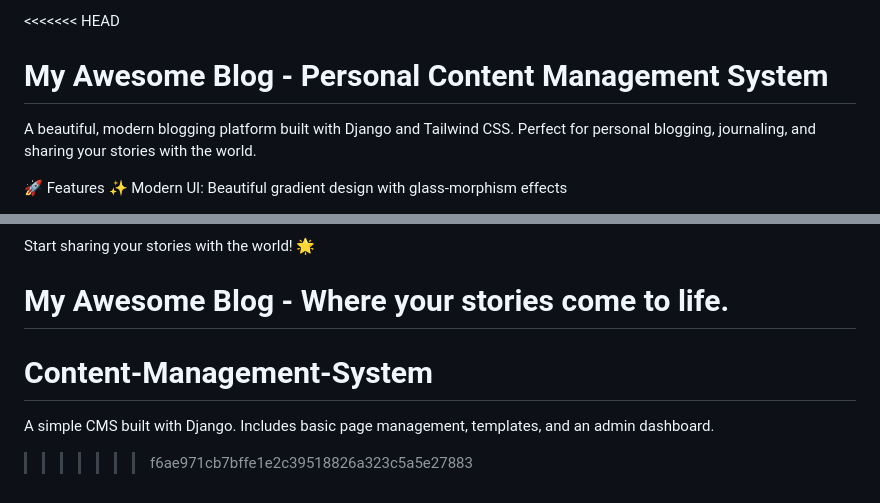
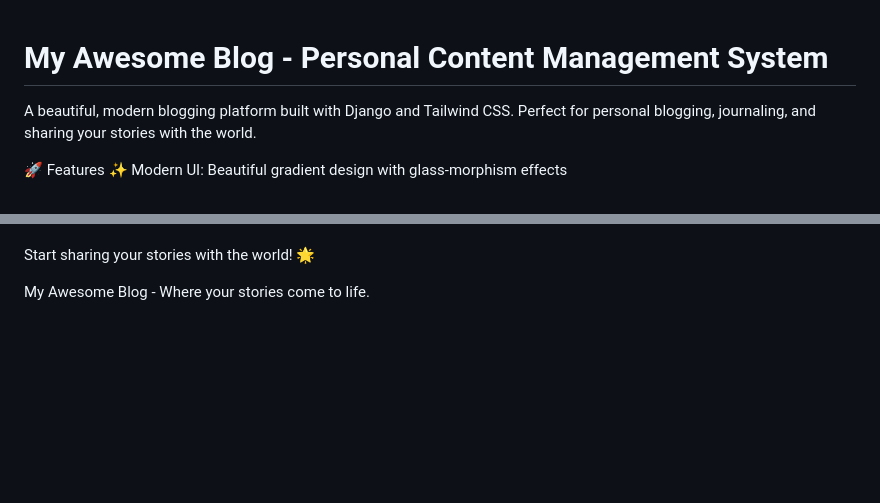
Before and after one commit to gunachand77/Content-Management-System, a Markdown page: README.md, 2 parts joined by grey strips. Drawn GitHub-style; blank space fills up the shorter version.

```diff
--- a/README.md
+++ b/README.md
@@ -1,4 +1,4 @@
-<<<<<<< HEAD
+
 # **My Awesome Blog - Personal Content Management System**
 
 A beautiful, modern blogging platform built with Django and Tailwind CSS. Perfect for personal blogging, journaling, and sharing your stories with the world.
@@ -156,7 +156,3 @@ Configure domain and SSL
 Start sharing your stories with the world! 🌟
 
    My Awesome Blog - Where your stories come to life.
-=======
-# Content-Management-System
-A simple CMS built with Django. Includes basic page management, templates, and an admin dashboard.
->>>>>>> f6ae971cb7bffe1e2c39518826a323c5a5e27883
```
